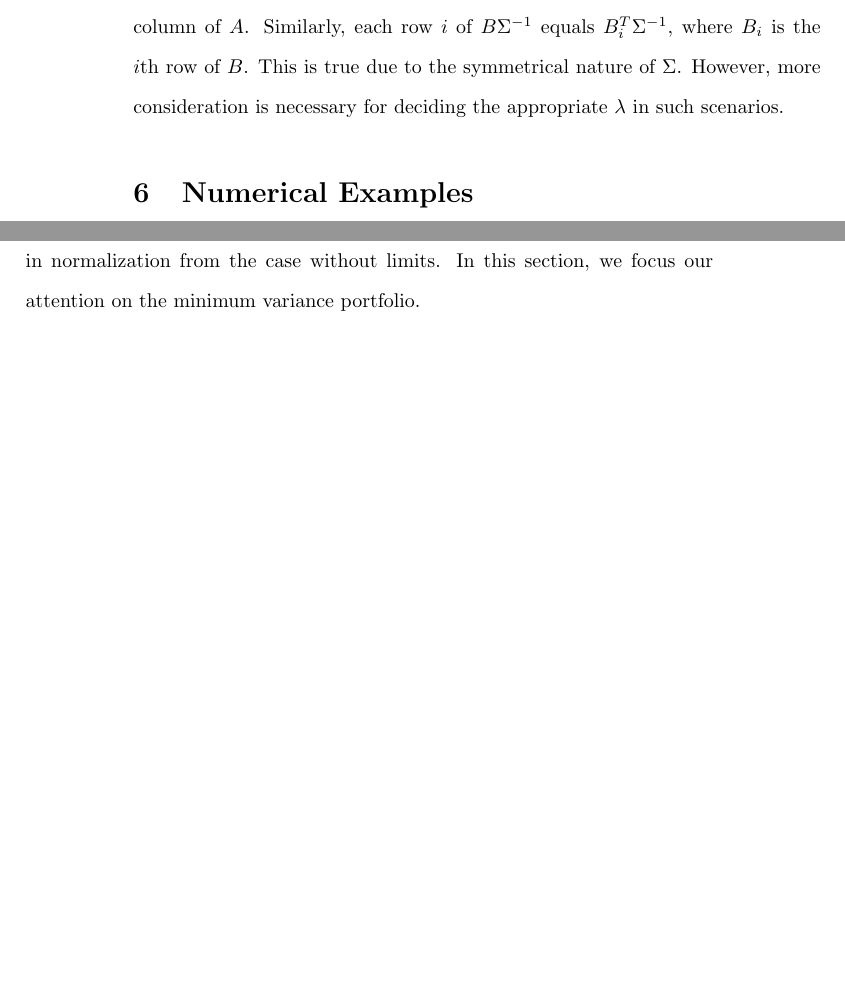
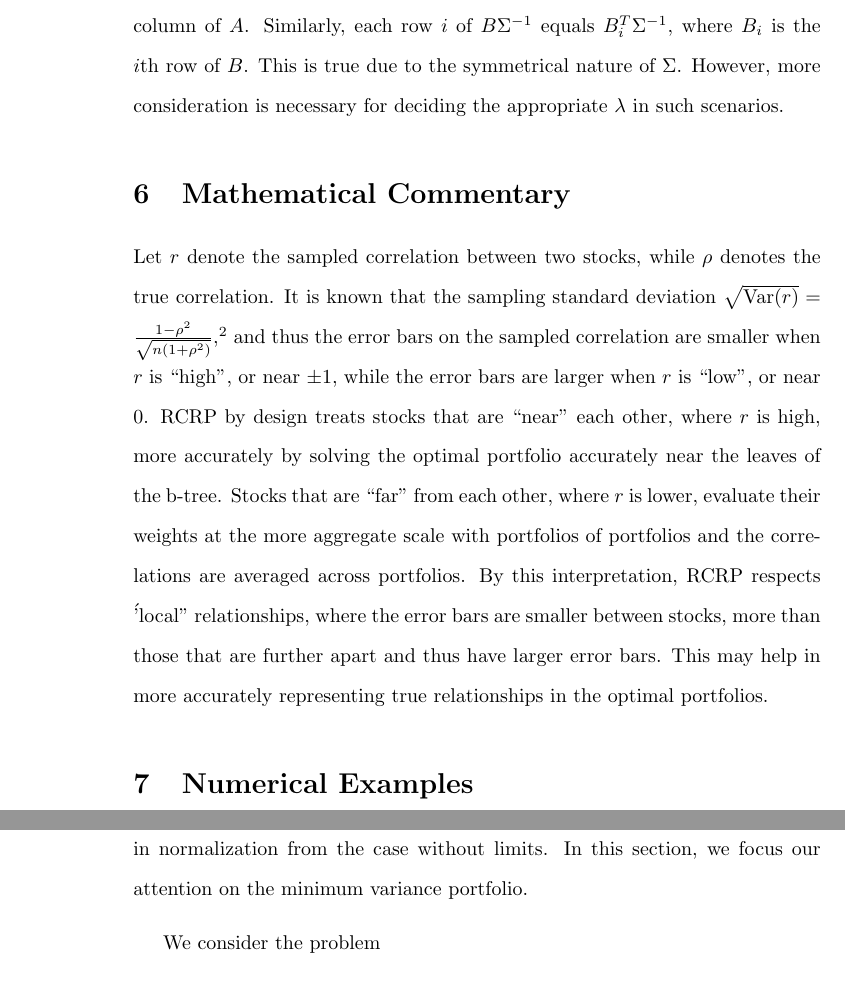
Before and after one commit to mlewis1729/RCRP, a LaTeX paper (RCRP_Paper.tex): two parts of pages 9 and 16 of 20 before the commit and two parts of pages 9 and 17 of 20 after it, joined at a grey line, cut so that both start at the same text, the shorter picture padded with empty space. Compiled offline with pdfLaTeX.

Commit message:
Adding Math commentary section

```diff
--- a/RCRP_Paper.tex
+++ b/RCRP_Paper.tex
@@ -12,6 +12,8 @@
     \newpage}
 
 \urldef\HHIURL\url{https://en.wikipedia.org/wiki/Herfindahl%E2%80%93Hirschman_index#Effective_assets_in_a_portfolio}
+\urldef\CORRURL\url{https://stats.stackexchange.com/questions/226380/derivation-of-the-standard-error-for-pearsons-correlation-coefficient}
+
 
 \DeclareMathOperator*{\argmax}{arg\,max}
 \DeclareMathOperator*{\argmin}{arg\,min}
@@ -211,6 +213,18 @@ For example, each column $i$ of $\Sigma^{-1}A$ equals $\Sigma^{-1}A_i$, where $A
 Similarly, each row $i$ of $B\Sigma^{-1}$ equals $B_i^T\Sigma^{-1}$, where $B_i$ is the $i$th row of $B$.
 This is true due to the symmetrical nature of $\Sigma$.
 However, more consideration is necessary for deciding the appropriate $\lambda$ in such scenarios.
+
+\section{Mathematical Commentary}\label{sec-MatheComment}
+Let $r$ denote the sampled correlation between two stocks, while $\rho$ denotes the true correlation.
+It is known that the sampling standard deviation $\sqrt{\operatorname{Var}(r)}= \frac{ 1 - \rho^2}{\sqrt{n (1+\rho^2) }}$,\footnote{See \CORRURL}
+and thus the error bars on the sampled correlation are smaller when $r$ is “high”, or near $\pm 1$,
+while the error bars are larger when $r$ is “low”, or near 0.
+RCRP by design treats stocks that are “near” each other, where $r$ is high,
+more accurately by solving the optimal portfolio accurately near the leaves of the b-tree.
+Stocks that are “far” from each other, where $r$ is lower,
+evaluate their weights at the more aggregate scale with portfolios of portfolios and the correlations are averaged across portfolios.
+By this interpretation, RCRP respects \''local" relationships, where the error bars are smaller between stocks, more than those that are further apart and thus have larger error bars.
+This may help in more accurately representing true relationships in the optimal portfolios.
 
 
 \section{Numerical Examples}\label{sec-Simulation}
```
Also changed, not shown: RCRP.pdf, RCRP_Paper.pdf, 3 other files.
